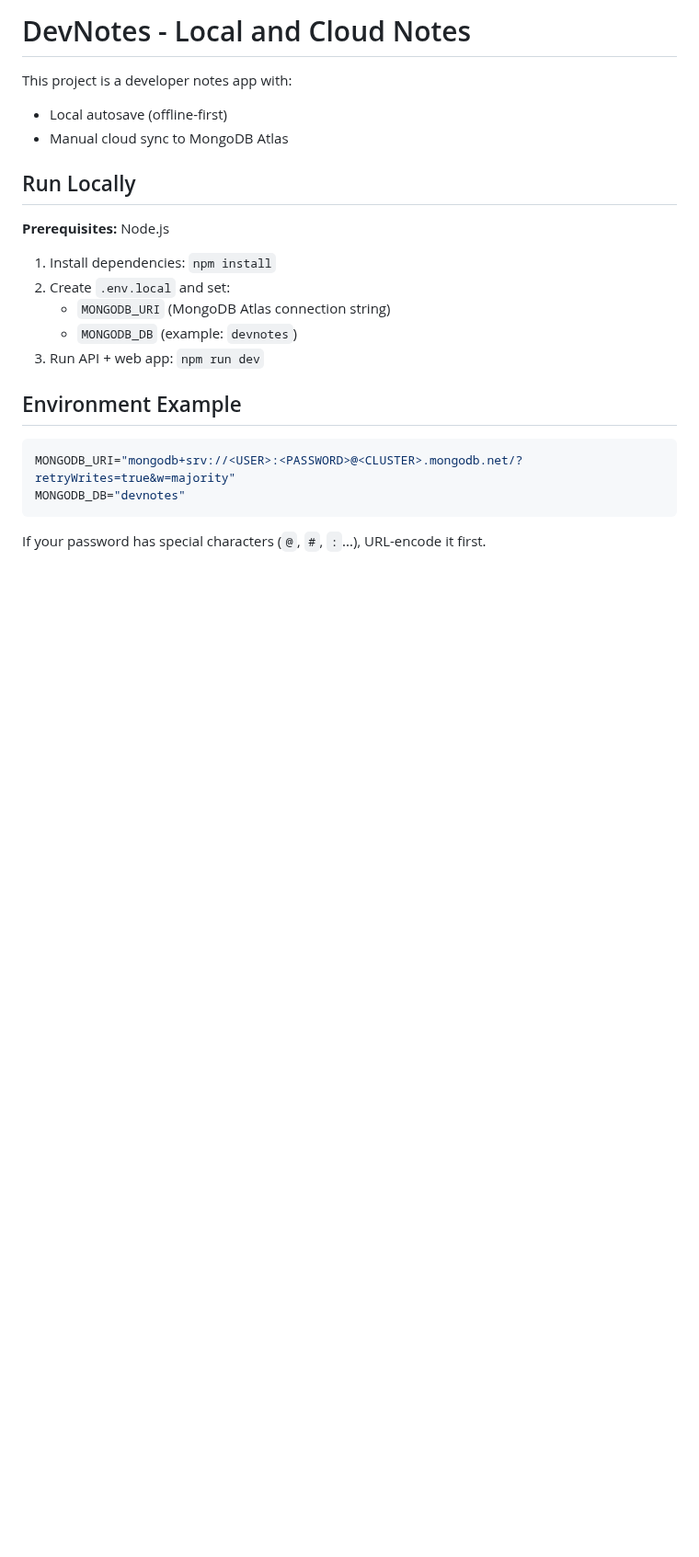
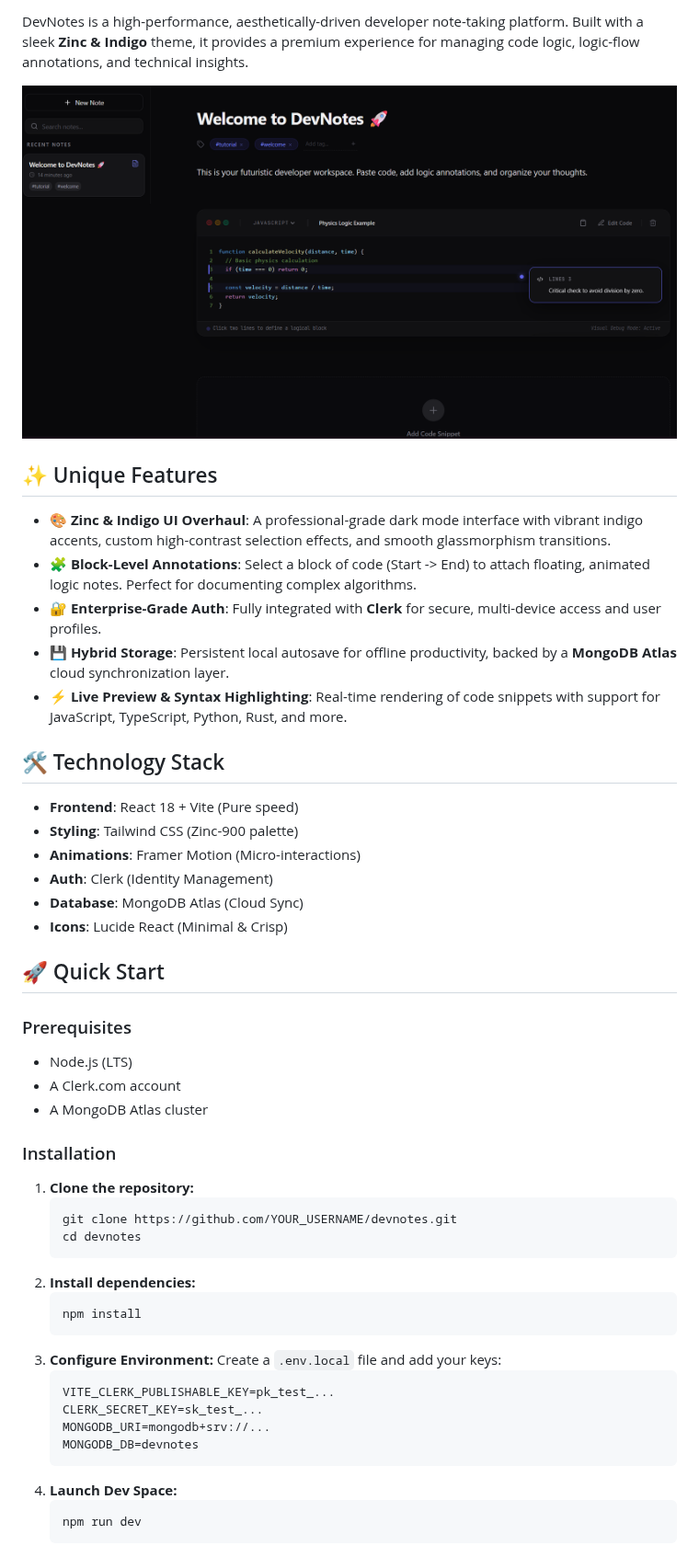
Before and after one commit to ahmadile/devnotes, a Markdown page: README.md, the part around one of its changes. Shown at 92% size. GitHub-like rendering; pictures changed too: image.png (added); blank space fills up the shorter version.

````diff
--- a/README.md
+++ b/README.md
@@ -4,27 +2,52 @@
 
-# DevNotes - Local and Cloud Notes
+DevNotes is a high-performance, aesthetically-driven developer note-taking platform. Built with a sleek **Zinc & Indigo** theme, it provides a premium experience for managing code logic, logic-flow annotations, and technical insights.
 
-This project is a developer notes app with:
-- Local autosave (offline-first)
-- Manual cloud sync to MongoDB Atlas
+![DevNotes Dashboard](image.png)
 
-## Run Locally
+## ✨ Unique Features
 
-**Prerequisites:**  Node.js
+-   **🎨 Zinc & Indigo UI Overhaul**: A professional-grade dark mode interface with vibrant indigo accents, custom high-contrast selection effects, and smooth glassmorphism transitions.
+-   **🧩 Block-Level Annotations**: Select a block of code (Start -> End) to attach floating, animated logic notes. Perfect for documenting complex algorithms.
+-   **🔐 Enterprise-Grade Auth**: Fully integrated with **Clerk** for secure, multi-device access and user profiles.
+-   **💾 Hybrid Storage**: Persistent local autosave for offline productivity, backed by a **MongoDB Atlas** cloud synchronization layer.
+-   **⚡ Live Preview & Syntax Highlighting**: Real-time rendering of code snippets with support for JavaScript, TypeScript, Python, Rust, and more.
 
-1. Install dependencies:
-   `npm install`
-2. Create `.env.local` and set:
-   - `MONGODB_URI` (MongoDB Atlas connection string)
-   - `MONGODB_DB` (example: `devnotes`)
-3. Run API + web app:
-   `npm run dev`
+## 🛠️ Technology Stack
 
-## Environment Example
+-   **Frontend**: React 18 + Vite (Pure speed)
+-   **Styling**: Tailwind CSS (Zinc-900 palette)
+-   **Animations**: Framer Motion (Micro-interactions)
+-   **Auth**: Clerk (Identity Management)
+-   **Database**: MongoDB Atlas (Cloud Sync)
+-   **Icons**: Lucide React (Minimal & Crisp)
 
-```env
-MONGODB_URI="mongodb+srv://<USER>:<PASSWORD>@<CLUSTER>.mongodb.net/?retryWrites=true&w=majority"
-MONGODB_DB="devnotes"
-```
+## 🚀 Quick Start
 
-If your password has special characters (`@`, `#`, `:`...), URL-encode it first.
+### Prerequisites
+-   Node.js (LTS)
+-   A Clerk.com account
+-   A MongoDB Atlas cluster
+
+### Installation
+1.  **Clone the repository:**
+    ```bash
+    git clone https://github.com/YOUR_USERNAME/devnotes.git
+    cd devnotes
+    ```
+2.  **Install dependencies:**
+    ```bash
+    npm install
+    ```
+3.  **Configure Environment:**
+    Create a `.env.local` file and add your keys:
+    ```env
+    VITE_CLERK_PUBLISHABLE_KEY=pk_test_...
+    CLERK_SECRET_KEY=sk_test_...
+    MONGODB_URI=mongodb+srv://...
+    MONGODB_DB=devnotes
+    ```
+4.  **Launch Dev Space:**
+    ```bash
+    npm run dev
+    ```
+
````
Also changed, not shown: other parts of README.md (+15 -3 lines), 2 other files.
